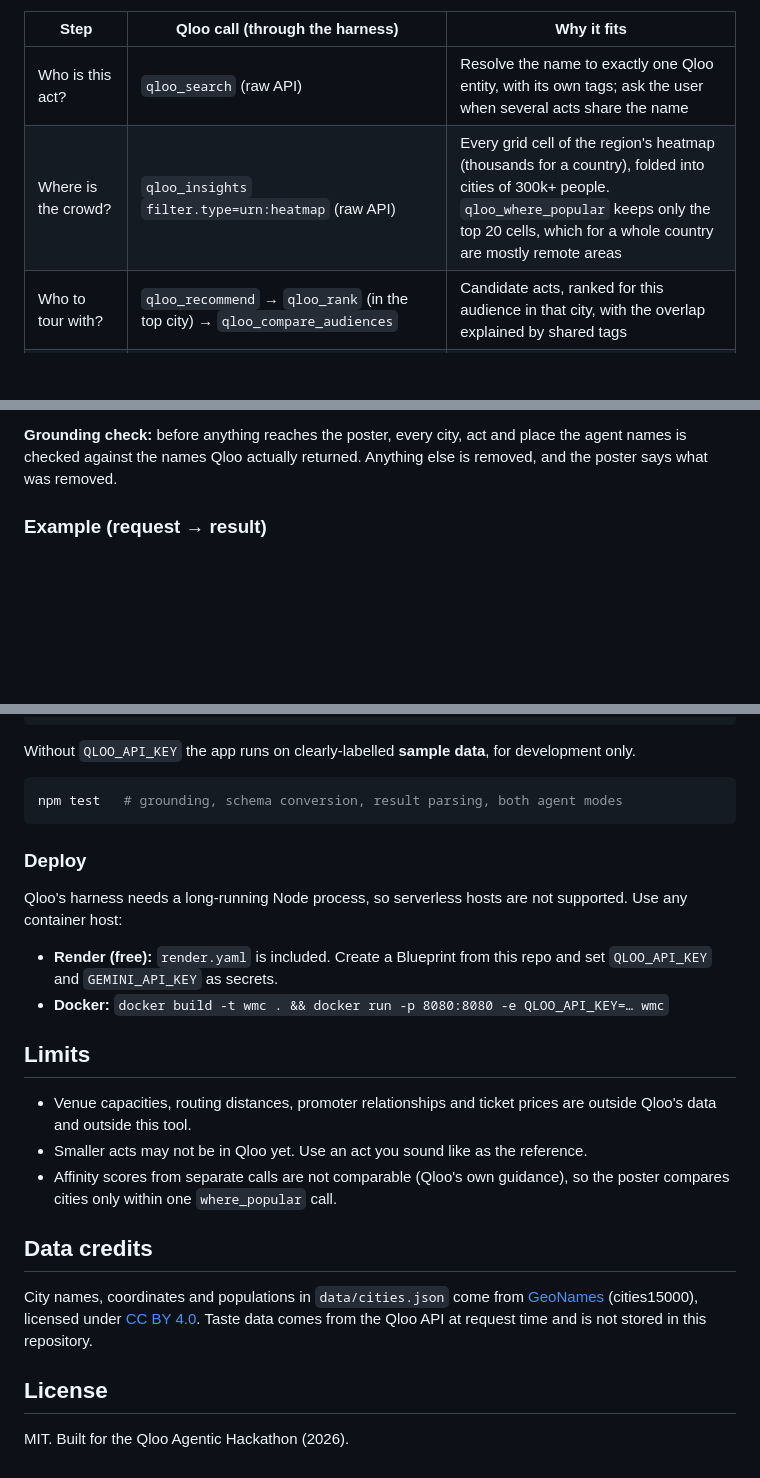
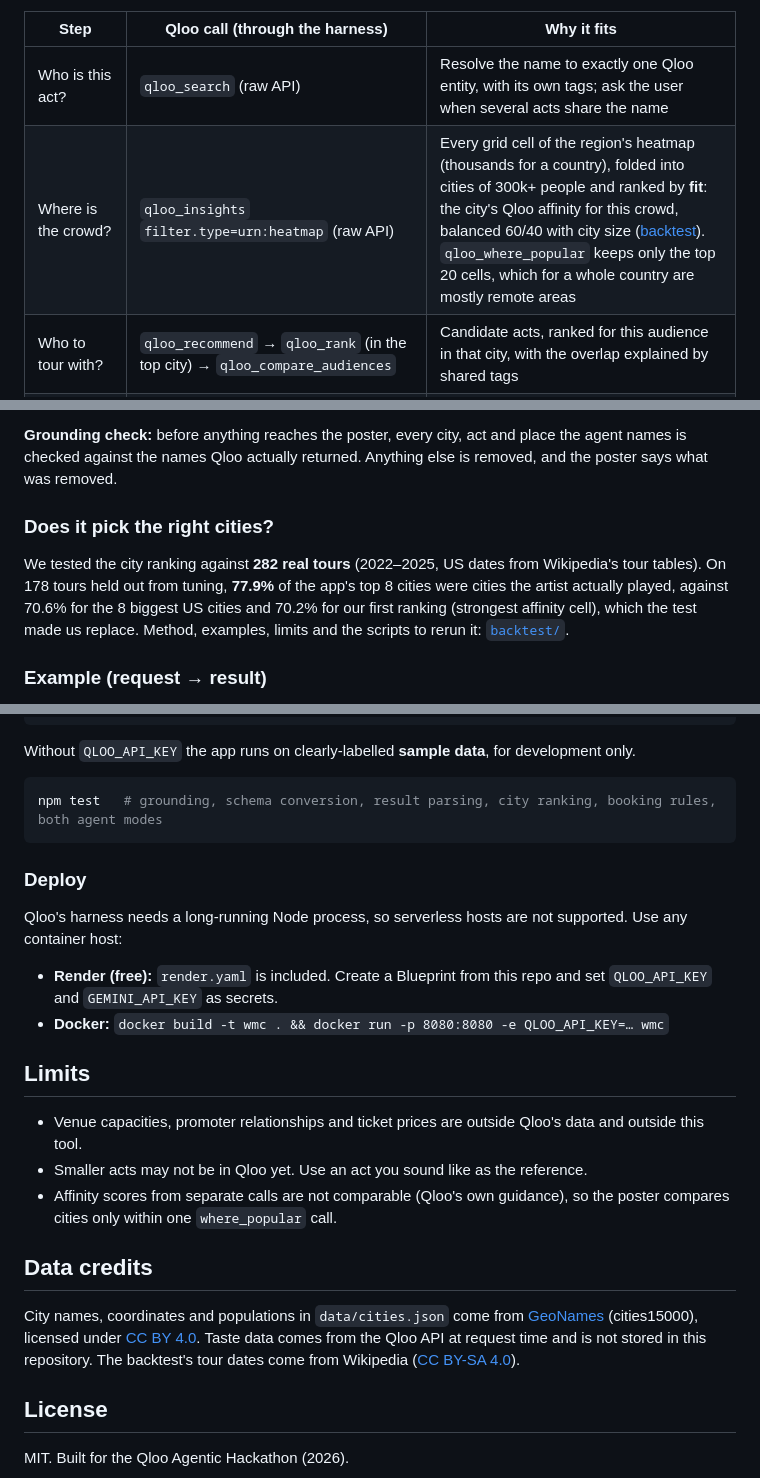
Before and after one commit to chxmq/wheres-my-crowd, a Markdown page: README.md, 3 parts joined by grey strips. GitHub-like rendering; blank space fills up the shorter version.

Commit message:
README: city ranking by fit, backtest summary

````diff
--- a/README.md
+++ b/README.md
@@ -15,7 +15,7 @@ Every Qloo call goes through Qloo's official harness (`@qloo/qloo-harness`), sta
 | Step | Qloo call (through the harness) | Why it fits |
 |---|---|---|
 | Who is this act? | `qloo_search` (raw API) | Resolve the name to exactly one Qloo entity, with its own tags; ask the user when several acts share the name |
-| Where is the crowd? | `qloo_insights` `filter.type=urn:heatmap` (raw API) | Every grid cell of the region's heatmap (thousands for a country), folded into cities of 300k+ people. `qloo_where_popular` keeps only the top 20 cells, which for a whole country are mostly remote areas |
+| Where is the crowd? | `qloo_insights` `filter.type=urn:heatmap` (raw API) | Every grid cell of the region's heatmap (thousands for a country), folded into cities of 300k+ people and ranked by **fit**: the city's Qloo affinity for this crowd, balanced 60/40 with city size ([backtest](backtest/README.md)). `qloo_where_popular` keeps only the top 20 cells, which for a whole country are mostly remote areas |
 | Who to tour with? | `qloo_recommend` → `qloo_rank` (in the top city) → `qloo_compare_audiences` | Candidate acts, ranked for this audience in that city, with the overlap explained by shared tags |
 | Local partners | `qloo_recommend` `target_type: place`, `filter_location` = city | Places this crowd loves in each top city: promo and after-show partners |
 | Who is the audience? | `qloo_audience_demographics` | Age and gender affinities, for the poster's caveats and targeting |
@@ -31,6 +31,9 @@ Every Qloo call goes through Qloo's official harness (`@qloo/qloo-harness`), sta
 **Agent:** with `GEMINI_API_KEY` set, Gemini decides which Qloo tools to call and in what order (function calling over the harness's own MCP tool schemas, budget of 12 Qloo calls). Without it, a fixed booking workflow runs the same steps.
 
 **Grounding check:** before anything reaches the poster, every city, act and place the agent names is checked against the names Qloo actually returned. Anything else is removed, and the poster says what was removed.
+
+### Does it pick the right cities?
+We tested the city ranking against **282 real tours** (2022–2025, US dates from Wikipedia's tour tables). On 178 tours held out from tuning, **77.9%** of the app's top 8 cities were cities the artist actually played, against 70.6% for the 8 biggest US cities and 70.2% for our first ranking (strongest affinity cell), which the test made us replace. Method, examples, limits and the scripts to rerun it: [`backtest/`](backtest/README.md).
 
 ### Example (request → result)
 `Prateek Kuhad`, musician, India (live run, 18 Oct 2026) →
@@ -58,7 +61,7 @@ node --env-file=.env server.js
 Without `QLOO_API_KEY` the app runs on clearly-labelled **sample data**, for development only.
 
 ```sh
-npm test   # grounding, schema conversion, result parsing, both agent modes
+npm test   # grounding, schema conversion, result parsing, city ranking, booking rules, both agent modes
 ```
 
 ### Deploy
@@ -67,12 +70,12 @@ Qloo's harness needs a long-running Node process, so serverless hosts are not su
 - **Docker:** `docker build -t wmc . && docker run -p 8080:8080 -e QLOO_API_KEY=… wmc`
 
 ## Limits
-- Venue capacities, routing distances, promoter relationships and ticket prices are outside Qloo's data and outside this tool.
+- Venue capacities, promoter relationships and ticket prices are outside Qloo's data and outside this tool.
 - Smaller acts may not be in Qloo yet. Use an act you sound like as the reference.
 - Affinity scores from separate calls are not comparable (Qloo's own guidance), so the poster compares cities only within one `where_popular` call.
 
 ## Data credits
-City names, coordinates and populations in `data/cities.json` come from [GeoNames](https://www.geonames.org) (cities15000), licensed under [CC BY 4.0](https://creativecommons.org/licenses/by/4.0/). Taste data comes from the Qloo API at request time and is not stored in this repository.
+City names, coordinates and populations in `data/cities.json` come from [GeoNames](https://www.geonames.org) (cities15000), licensed under [CC BY 4.0](https://creativecommons.org/licenses/by/4.0/). Taste data comes from the Qloo API at request time and is not stored in this repository. The backtest's tour dates come from Wikipedia ([CC BY-SA 4.0](https://creativecommons.org/licenses/by-sa/4.0/)).
 
 ## License
 MIT. Built for the Qloo Agentic Hackathon (2026).
````
